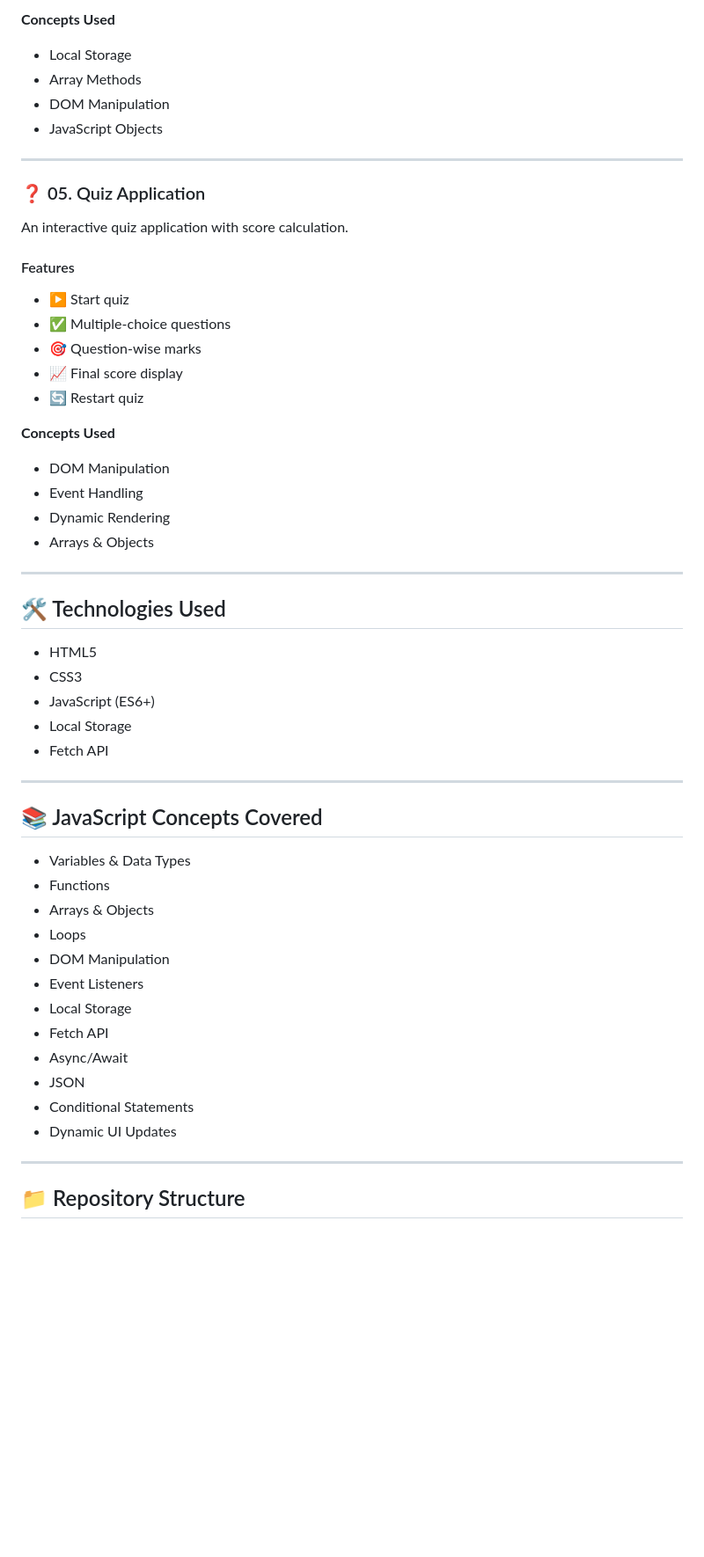
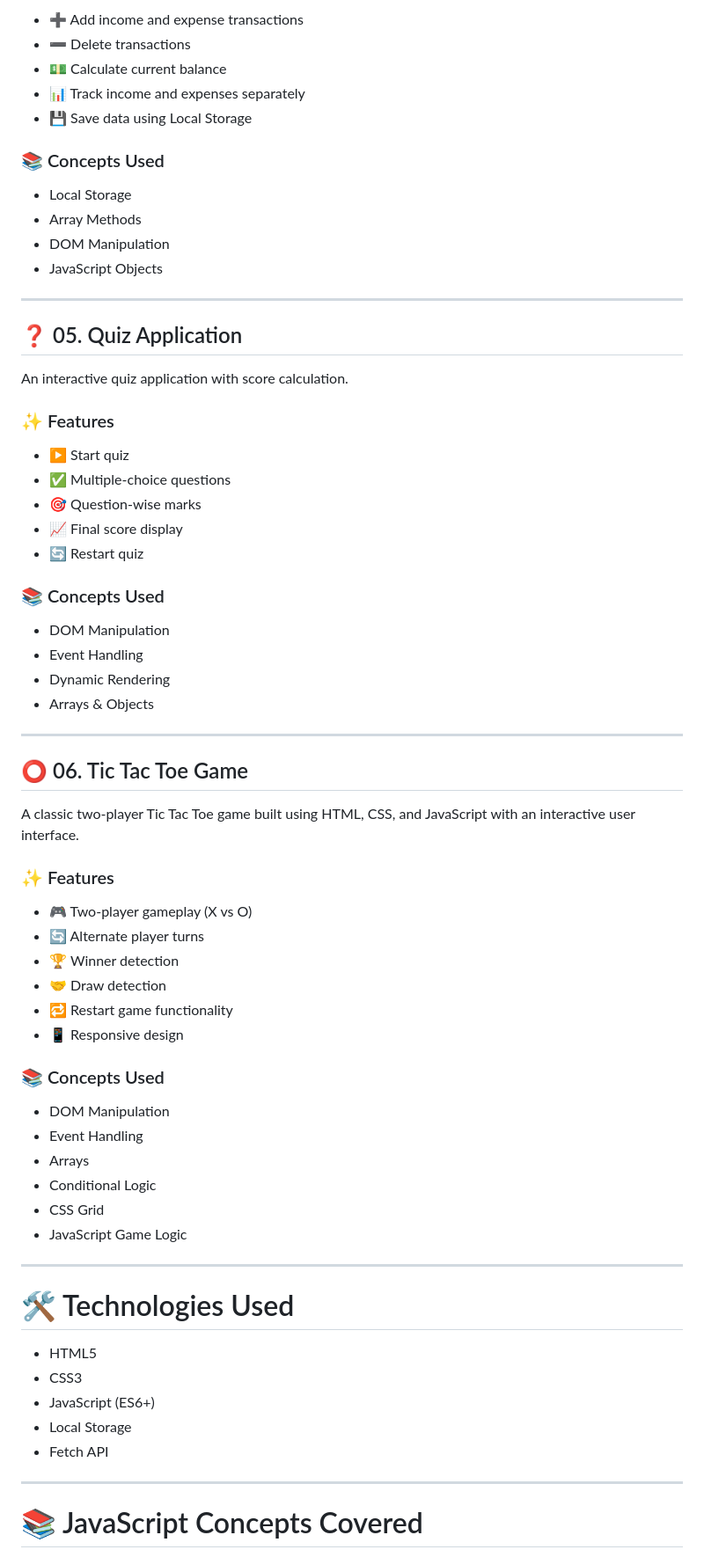
Before and after one commit to omkarkhopade/Projects_in_JS, a Markdown page: README.md, the part around one of its changes. Shown at 88% size. GitHub-like rendering; blank space fills up the shorter version.

```diff
--- a/README.md
+++ b/README.md
@@ -72,56 +77,73 @@ A simple expense tracker to monitor income and expenses.
 
-**Concepts Used**
-- Local Storage
-- Array Methods
-- DOM Manipulation
-- JavaScript Objects
+* ➕ Add income and expense transactions
+* ➖ Delete transactions
+* 💵 Calculate current balance
+* 📊 Track income and expenses separately
+* 💾 Save data using Local Storage
+
+### 📚 Concepts Used
+
+* Local Storage
+* Array Methods
+* DOM Manipulation
+* JavaScript Objects
 
 ---
 
-### ❓ 05. Quiz Application
+## ❓ 05. Quiz Application
+
 An interactive quiz application with score calculation.
 
-#### Features
-- ▶️ Start quiz
-- ✅ Multiple-choice questions
-- 🎯 Question-wise marks
-- 📈 Final score display
-- 🔄 Restart quiz
+### ✨ Features
 
-**Concepts Used**
-- DOM Manipulation
-- Event Handling
-- Dynamic Rendering
-- Arrays & Objects
+* ▶️ Start quiz
+* ✅ Multiple-choice questions
+* 🎯 Question-wise marks
+* 📈 Final score display
+* 🔄 Restart quiz
+
+### 📚 Concepts Used
+
+* DOM Manipulation
+* Event Handling
+* Dynamic Rendering
+* Arrays & Objects
 
 ---
 
-## 🛠️ Technologies Used
+## ⭕ 06. Tic Tac Toe Game
 
-- HTML5
-- CSS3
-- JavaScript (ES6+)
-- Local Storage
-- Fetch API
+A classic two-player Tic Tac Toe game built using HTML, CSS, and JavaScript with an interactive user interface.
+
+### ✨ Features
+
+* 🎮 Two-player gameplay (X vs O)
+* 🔄 Alternate player turns
+* 🏆 Winner detection
+* 🤝 Draw detection
+* 🔁 Restart game functionality
+* 📱 Responsive design
+
+### 📚 Concepts Used
+
+* DOM Manipulation
+* Event Handling
+* Arrays
+* Conditional Logic
+* CSS Grid
+* JavaScript Game Logic
 
 ---
 
-## 📚 JavaScript Concepts Covered
+# 🛠️ Technologies Used
 
-- Variables & Data Types
-- Functions
-- Arrays & Objects
-- Loops
-- DOM Manipulation
-- Event Listeners
-- Local Storage
-- Fetch API
-- Async/Await
-- JSON
-- Conditional Statements
-- Dynamic UI Updates
+* HTML5
+* CSS3
+* JavaScript (ES6+)
+* Local Storage
+* Fetch API
 
 ---
 
-## 📁 Repository Structure
+# 📚 JavaScript Concepts Covered
 
```
Also changed, not shown: other parts of README.md (+89 -61 lines).
